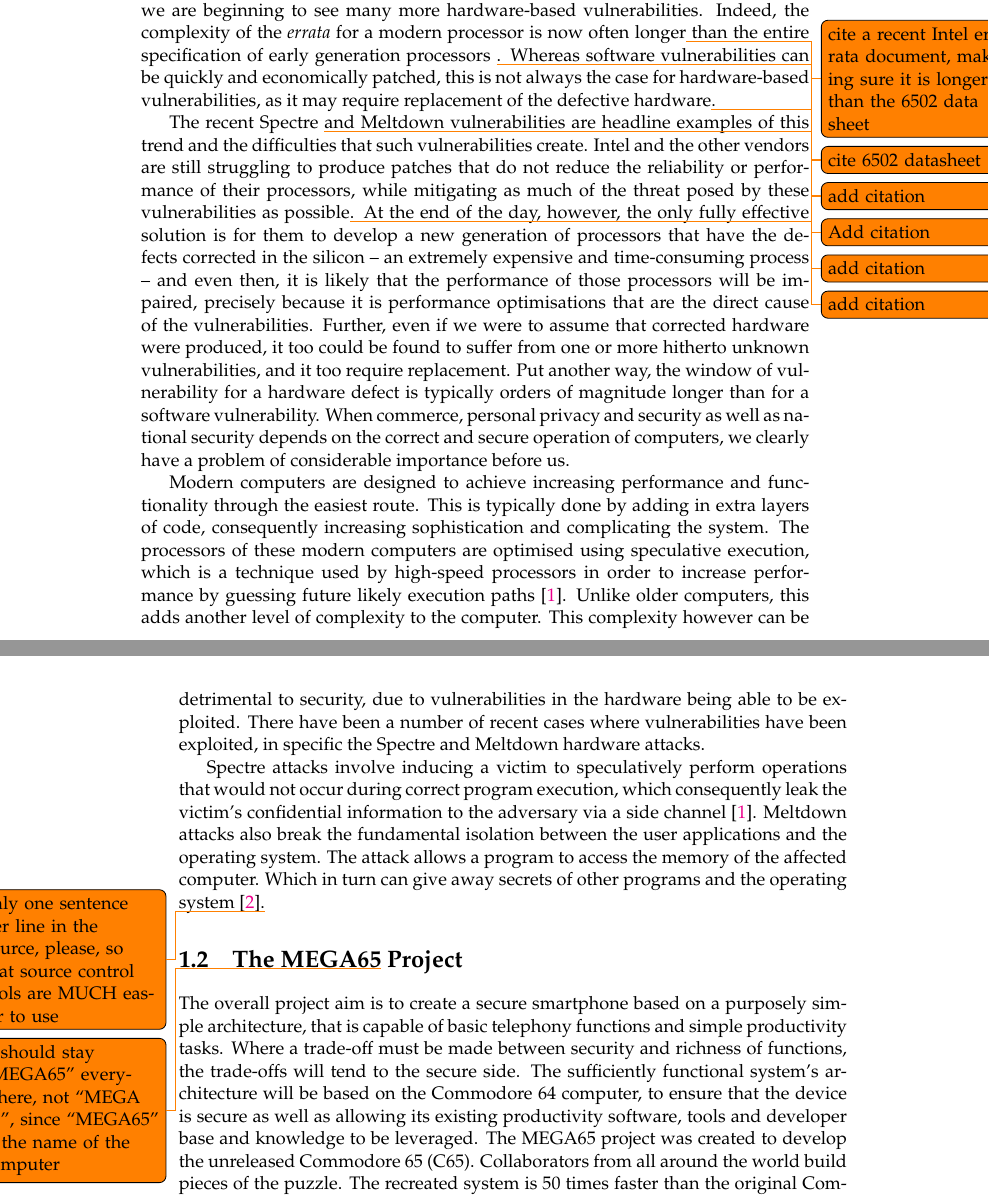
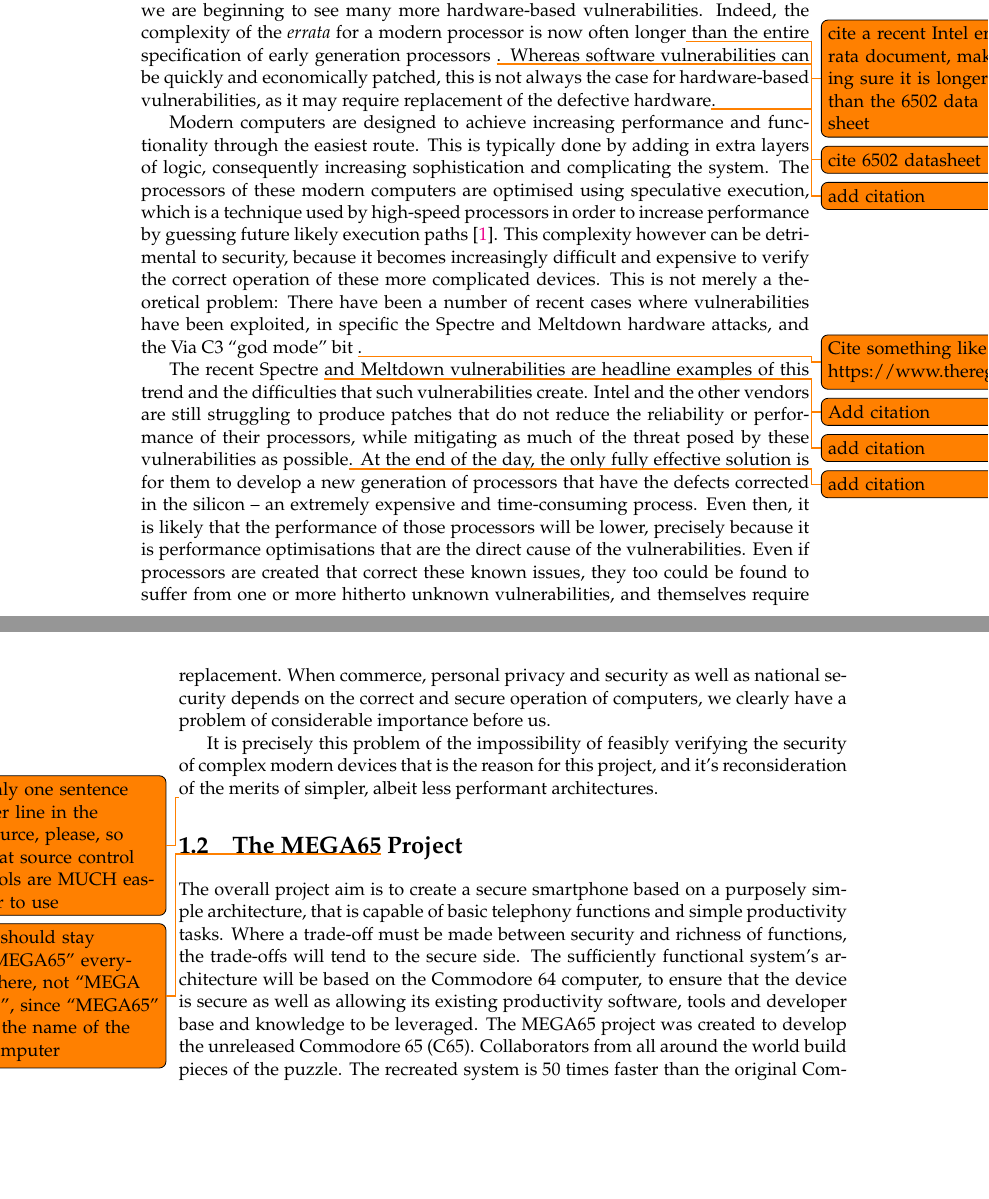
Before and after one commit to lsm1996/thesis, a LaTeX thesis (main.tex, which reads Chapters/Chapter1.tex): two parts of pages 21 and 22 of 56, joined at a grey line, cut so that both start at the same text, the shorter picture padded with empty space. Compiled offline with pdfLaTeX.

Commit message:
rework section 1.1.

```diff
--- a/Chapters/Chapter1.tex
+++ b/Chapters/Chapter1.tex
@@ -17,24 +17,22 @@
 Indeed, the complexity of the {\em errata} for a modern processor is now often longer\todo{cite a recent Intel errata document, making sure it is longer than the 6502 data sheet} than the entire specification of early generation processors \todo{cite 6502 datasheet}.
 Whereas software vulnerabilities can be quickly and economically patched, this is not always the case for hardware-based vulnerabilities, as it may require replacement of the defective hardware\todo{add citation}.
 
+        Modern computers are designed to achieve increasing performance and functionality through the easiest route.
+        This is typically done by adding in extra layers of logic, consequently increasing sophistication and complicating the system.
+        The processors of these modern computers are optimised using speculative execution, which is a technique used by high-speed processors in order to increase performance by guessing future likely execution paths \cite{RN16}.
+        This complexity however can be detrimental to security, because it becomes increasingly difficult and expensive to verify the correct operation of these more complicated devices.
+        This is not merely a theoretical problem: There have been a number of recent cases where vulnerabilities have been exploited, in specific the Spectre and Meltdown hardware attacks, and the Via C3 ``god mode'' bit \todo{Cite something like https://www.theregister.co.uk/2018/08/10/via\_c3\_x86\_processor\_backdoor/}.
+
         The recent Spectre \todo{Add citation} and Meltdown \todo{add citation} vulnerabilities are headline examples of this trend and the difficulties that such vulnerabilities create.
         Intel and the other vendors are still struggling to produce patches that do not reduce the reliability or performance of their processors, while mitigating as much of the threat posed by these vulnerabilities as possible\todo{add citation}.
-        At the end of the day, however, the only fully effective solution is for them to develop a new generation of processors that have the defects corrected in the silicon – an extremely expensive and time-consuming process – and even then, it is likely that the performance of those processors will be impaired, precisely because it is performance optimisations that are the direct cause of the vulnerabilities.
-        Further, even if we were to assume that corrected hardware were produced, it too could be found to suffer from one or more hitherto unknown vulnerabilities, and it too require replacement.
-        Put another way, the window of vulnerability for a hardware defect is typically orders of magnitude longer than for a software vulnerability.
+        At the end of the day, the only fully effective solution is for them to develop a new generation of processors that have the defects corrected in the silicon – an extremely expensive and time-consuming process.
+        Even then, it is likely that the performance of those processors will be lower, precisely because it is performance optimisations that are the direct cause of the vulnerabilities.
+        Even if processors are created that correct these known issues, they too could be found to suffer from one or more hitherto unknown vulnerabilities, and themselves require replacement.
         When commerce, personal privacy and security as well as national security depends on the correct and secure operation of computers, we clearly have a problem of considerable importance before us.
 
-        Modern computers are designed to achieve increasing performance and functionality through the easiest route.
-        This is typically done by adding in extra layers of code, consequently increasing sophistication and complicating the system.
-        The processors of these modern computers are optimised using speculative execution, which is a technique used by high-speed processors in order to increase performance by guessing future likely execution paths \cite{RN16}.
-        Unlike older computers, this adds another level of complexity to the computer.
-        This complexity however can be detrimental to security, due to vulnerabilities in the hardware being able to be exploited.
-        There have been a number of recent cases where vulnerabilities have been exploited, in specific the Spectre and Meltdown hardware attacks.
+        It is precisely this problem of the impossibility of feasibly verifying the security of complex modern devices that is the reason for this project, and it's reconsideration of the merits of simpler, albeit less performant architectures.
 
-Spectre attacks involve inducing a victim to speculatively perform operations that would not occur during correct program execution, which consequently leak the victim’s confidential information to the adversary via a side channel \cite{RN16}.
-Meltdown attacks also break the fundamental isolation between the user applications and the operating system.
-The attack allows a program to access the memory of the affected computer.
-Which in turn can give away secrets of other programs and the operating system \cite{RN3}.\todo{only one sentence per line in the source, please, so that source control tools are MUCH easier to use}
+\todo{only one sentence per line in the source, please, so that source control tools are MUCH easier to use}
 
 
 %-----------------------------------
```
Also changed, not shown: Chapters/Chapter1.tex (31 more changed lines).
